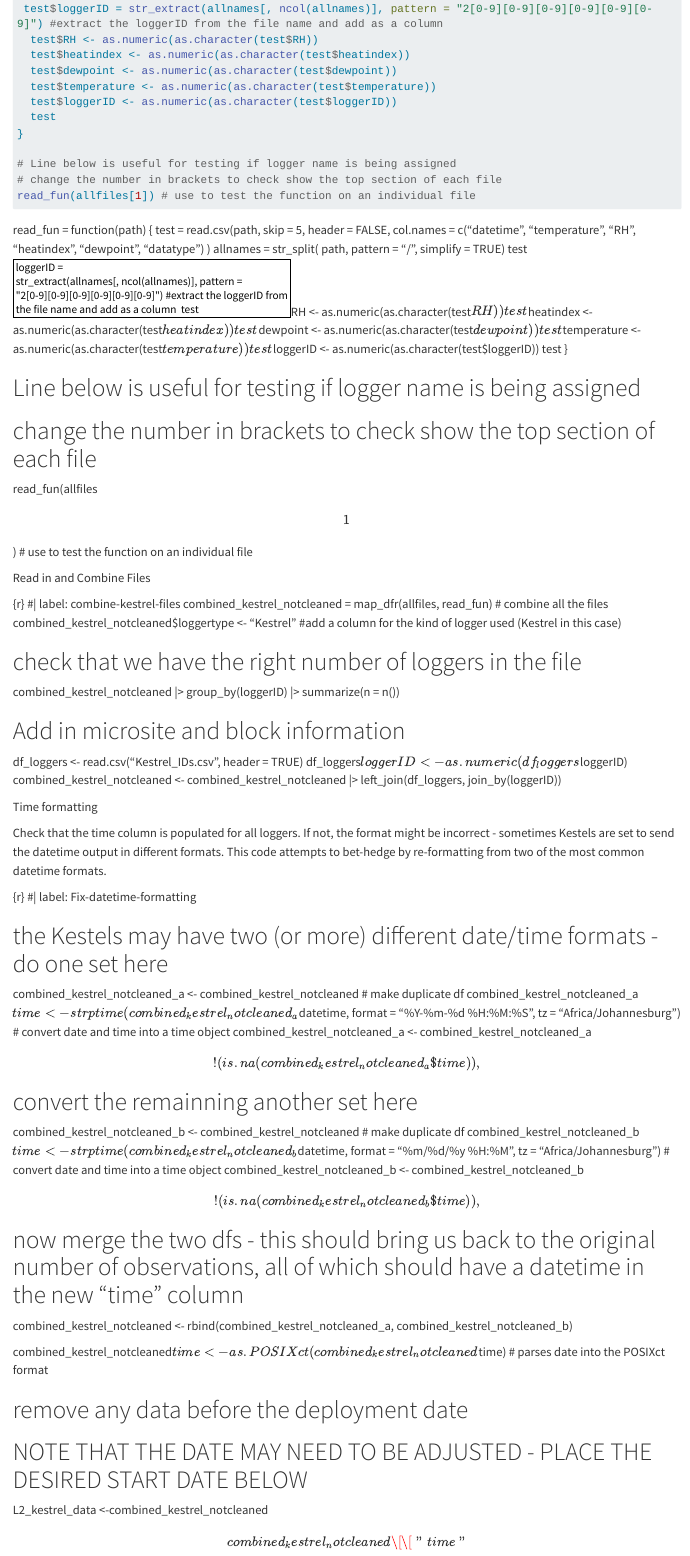
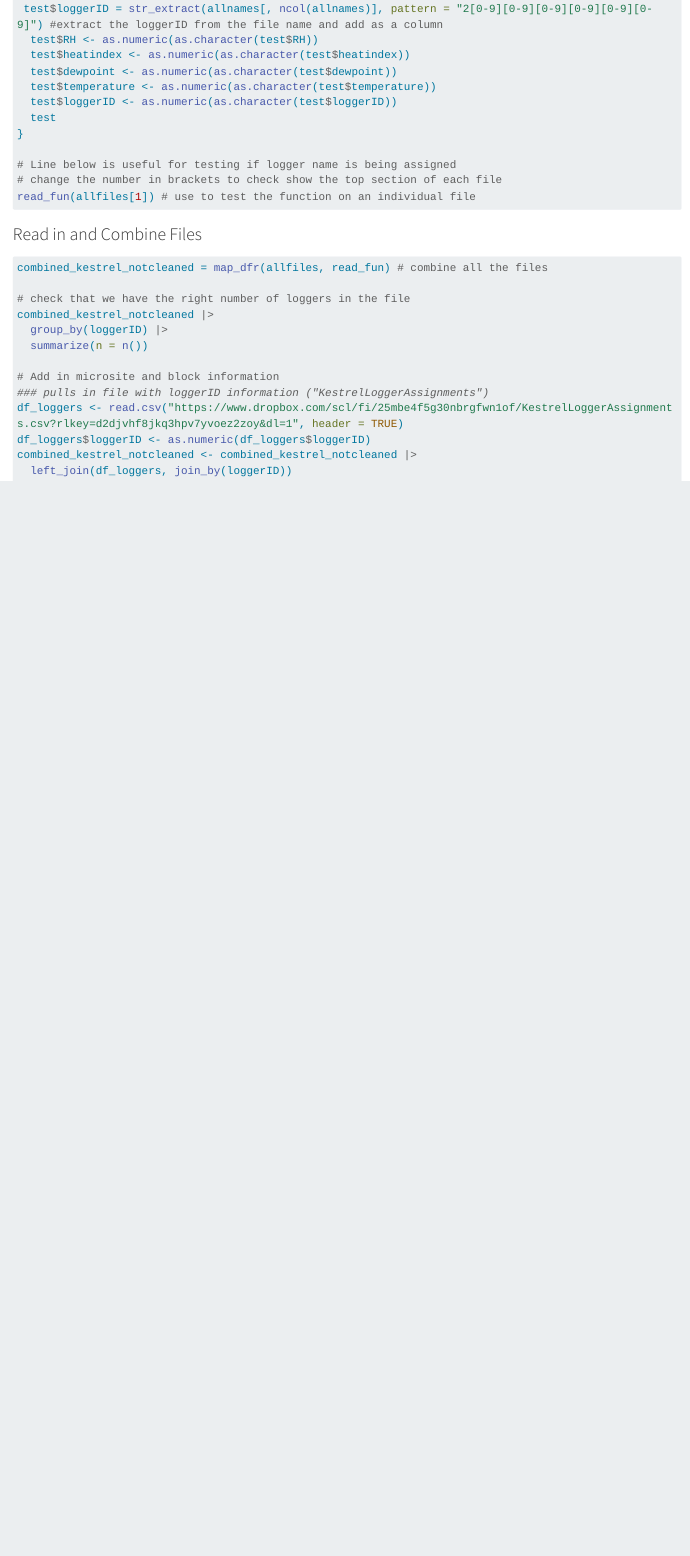
Before and after one commit to hthroop/OngavaDecomp, a Quarto document (scr/Ongava_Kestrel_compilation.qmd): the page in a window 1100 px wide, from 1120 px down before the commit and from 1210 px down after it, so that both start at the same text. Rendered offline with R 4.5, knitr and Pandoc in place of Quarto, with nearby package versions; the code chunks are not run, so their results and figures are left out; long lines of code are wrapped.

Commit message:
code update

````diff
--- a/scr/Ongava_Kestrel_compilation.qmd
+++ b/scr/Ongava_Kestrel_compilation.qmd
@@ -70,48 +73,23 @@ read_fun = function(path) {
 read_fun(allfiles[1]) # use to test the function on an individual file
 ```
 
-read_fun = function(path) { test = read.csv(path, skip = 5, header = FALSE, col.names = c("datetime", "temperature", "RH", "heatindex", "dewpoint", "datatype") ) allnames = str_split( path, pattern = "/", simplify = TRUE) test$loggerID = str_extract(allnames[, ncol(allnames)], pattern = "2[0-9][0-9][0-9][0-9][0-9][0-9]") #extract the loggerID from the file name and add as a column  test$RH \<- as.numeric(as.character(test$RH))  test$heatindex \<- as.numeric(as.character(test$heatindex))  test$dewpoint \<- as.numeric(as.character(test$dewpoint))  test$temperature \<- as.numeric(as.character(test$temperature))  test$loggerID \<- as.numeric(as.character(test\$loggerID)) test }
+### Read in and Combine Files
 
-# Line below is useful for testing if logger name is being assigned
-
-# change the number in brackets to check show the top section of each file
-
-read_fun(allfiles\[1\]) \# use to test the function on an individual file
-
-Read in and Combine Files
-
-{r} #\| label: combine-kestrel-files combined_kestrel_notcleaned = map_dfr(allfiles, read_fun) \# combine all the files combined_kestrel_notcleaned\$loggertype \<- "Kestrel" #add a column for the kind of logger used (Kestrel in this case)
+```{r}
+#| label: combine-kestrel-files
+combined_kestrel_notcleaned = map_dfr(allfiles, read_fun) # combine all the files
 
 # check that we have the right number of loggers in the file
-
-combined_kestrel_notcleaned \|\> group_by(loggerID) \|\> summarize(n = n())
+combined_kestrel_notcleaned |>
+  group_by(loggerID) |>
+  summarize(n = n())
 
 # Add in microsite and block information
+### pulls in file with loggerID information ("KestrelLoggerAssignments")
+df_loggers <- read.csv("https://www.dropbox.com/scl/fi/25mbe4f5g30nbrgfwn1of/KestrelLoggerAssignments.csv?rlkey=d2djvhf8jkq3hpv7yvoez2zoy&dl=1", header = TRUE)
+df_loggers$loggerID <- as.numeric(df_loggers$loggerID)
+combined_kestrel_notcleaned <- combined_kestrel_notcleaned |>
+  left_join(df_loggers, join_by(loggerID))
 
-df_loggers \<- read.csv("Kestrel_IDs.csv", header = TRUE) df_loggers$loggerID <- as.numeric(df_loggers$loggerID) combined_kestrel_notcleaned \<- combined_kestrel_notcleaned \|\> left_join(df_loggers, join_by(loggerID))
+```
 
-Time formatting
-
-Check that the time column is populated for all loggers. If not, the format might be incorrect - sometimes Kestels are set to send the datetime output in different formats. This code attempts to bet-hedge by re-formatting from two of the most common datetime formats.
-
-{r} #\| label: Fix-datetime-formatting
-
-# the Kestels may have two (or more) different date/time formats - do one set here
-
-combined_kestrel_notcleaned_a \<- combined_kestrel_notcleaned \# make duplicate df combined_kestrel_notcleaned_a$time <- strptime(combined_kestrel_notcleaned_a$datetime, format = "%Y-%m-%d %H:%M:%S", tz = "Africa/Johannesburg") \# convert date and time into a time object combined_kestrel_notcleaned_a \<- combined_kestrel_notcleaned_a\[!(is.na(combined_kestrel_notcleaned_a\$time)), \]
-
-# convert the remainning another set here
-
-combined_kestrel_notcleaned_b \<- combined_kestrel_notcleaned \# make duplicate df combined_kestrel_notcleaned_b$time <- strptime(combined_kestrel_notcleaned_b$datetime, format = "%m/%d/%y %H:%M", tz = "Africa/Johannesburg") \# convert date and time into a time object combined_kestrel_notcleaned_b \<- combined_kestrel_notcleaned_b\[!(is.na(combined_kestrel_notcleaned_b\$time)), \]
-
-# now merge the two dfs - this should bring us back to the original number of observations, all of which should have a datetime in the new "time" column
-
-combined_kestrel_notcleaned \<- rbind(combined_kestrel_notcleaned_a, combined_kestrel_notcleaned_b)
-
-combined_kestrel_notcleaned$time <- as.POSIXct(combined_kestrel_notcleaned$time) \# parses date into the POSIXct format
-
-# remove any data before the deployment date
-
-# NOTE THAT THE DATE MAY NEED TO BE ADJUSTED - PLACE THE DESIRED START DATE BELOW
-
-L2_kestrel_data \<-combined_kestrel_notcleaned\[combined_kestrel_notcleaned\[\["time"\]\] \>= "2021-07-04", \]
````
Also changed, not shown: scr/Ongava_Kestrel_compilation.qmd (60 more changed lines), 1 other file.
